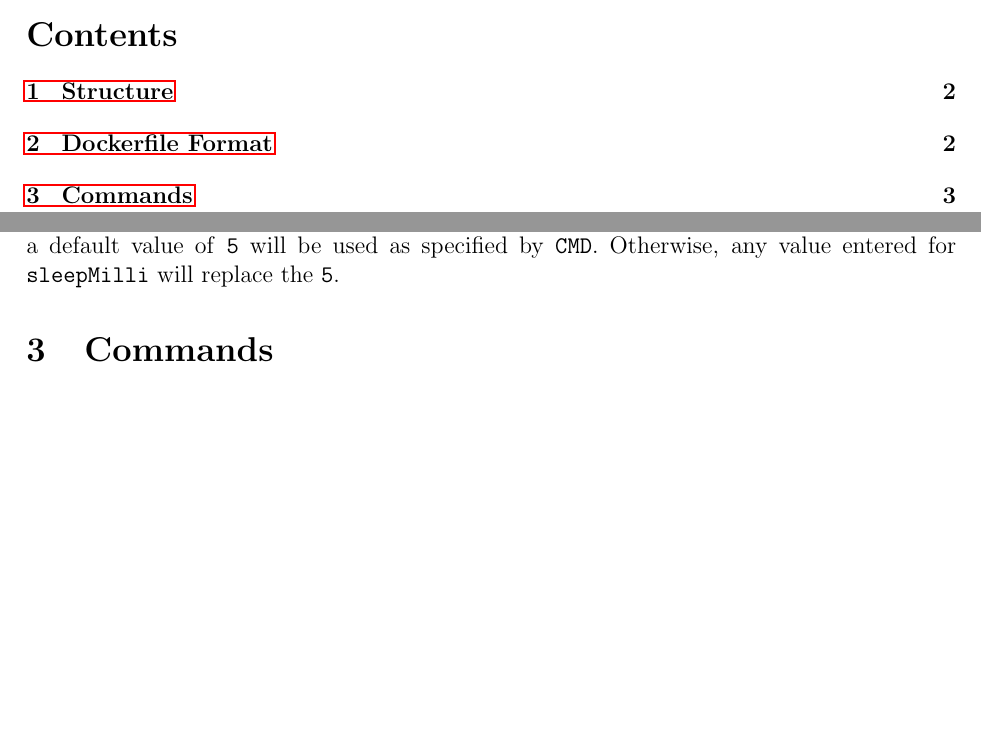
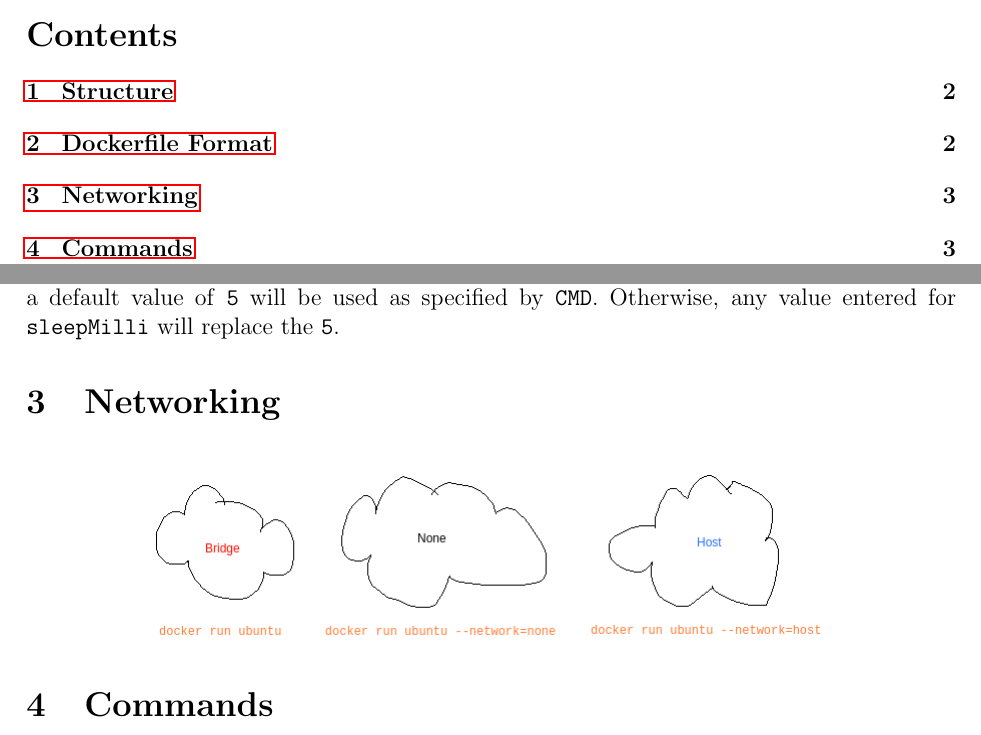
Before and after one commit to chapmankyle/docker-docs, a LaTeX document (Documentation.tex): two parts of pages 1 and 3 of 5, joined at a grey line, cut so that both start at the same text, the shorter picture padded with empty space. Compiled offline with pdfLaTeX.

Commit message:
[ADD] Docker network

```diff
--- a/Documentation.tex
+++ b/Documentation.tex
@@ -86,6 +86,13 @@ When running \texttt{docker run <appName> <sleepMilli>} with no value given for
 \texttt{sleepMilli}, a default value of \texttt{5} will be used as specified
 by \texttt{CMD}. Otherwise, any value entered for \texttt{sleepMilli} will
 replace the \texttt{5}.
+
+\section{Networking}
+
+\begin{figure}[H]
+	\centering
+	\includegraphics[scale=0.5]{network.png}
+\end{figure}
 
 \section{Commands}
 
```
Also changed, not shown: Documentation.pdf, images/network.png (added).
